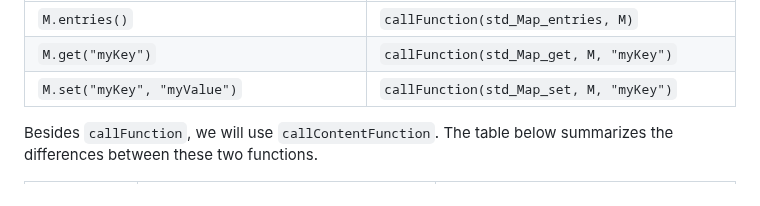
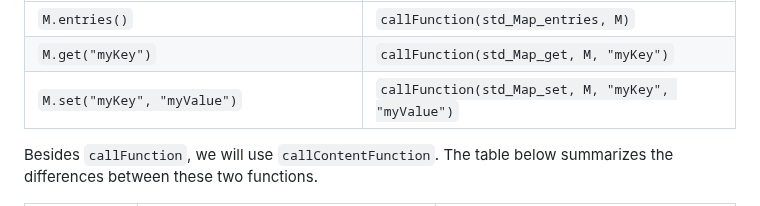
Before and after one commit to bldl/emplace-spidermonkey, a Markdown page: README.md, the part around the change. Drawn GitHub-style.

Commit message:
fixed set typo

```diff
--- a/README.md
+++ b/README.md
@@ -558,7 +558,7 @@ This is how calls to methods of a `Map` object in "ordidnary" JavaScript™ woul
   |----------------------------------------------------|---------------------------------------------------|
   |`M.entries()`|`callFunction(std_Map_entries, M)`|
   |`M.get("myKey")`|`callFunction(std_Map_get, M, "myKey")`|
-  |`M.set("myKey", "myValue")`|`callFunction(std_Map_set, M, "myKey")`|
+  |`M.set("myKey", "myValue")`|`callFunction(std_Map_set, M, "myKey", "myValue")`|
 
 Besides `callFunction`, we will use `callContentFunction`. The table below summarizes the differences between these two functions.
 
```
